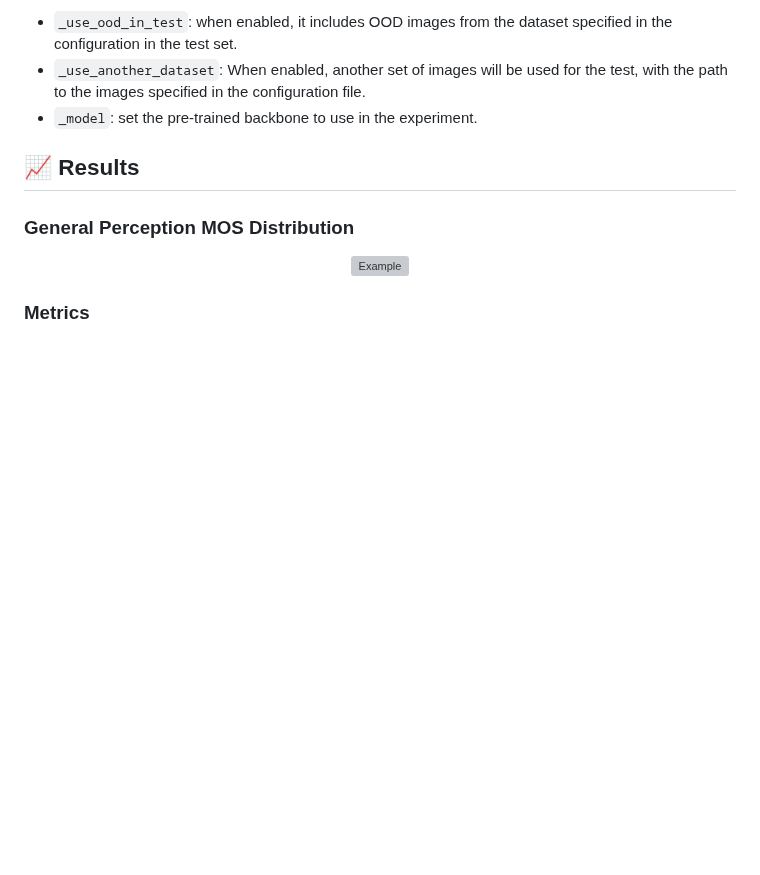
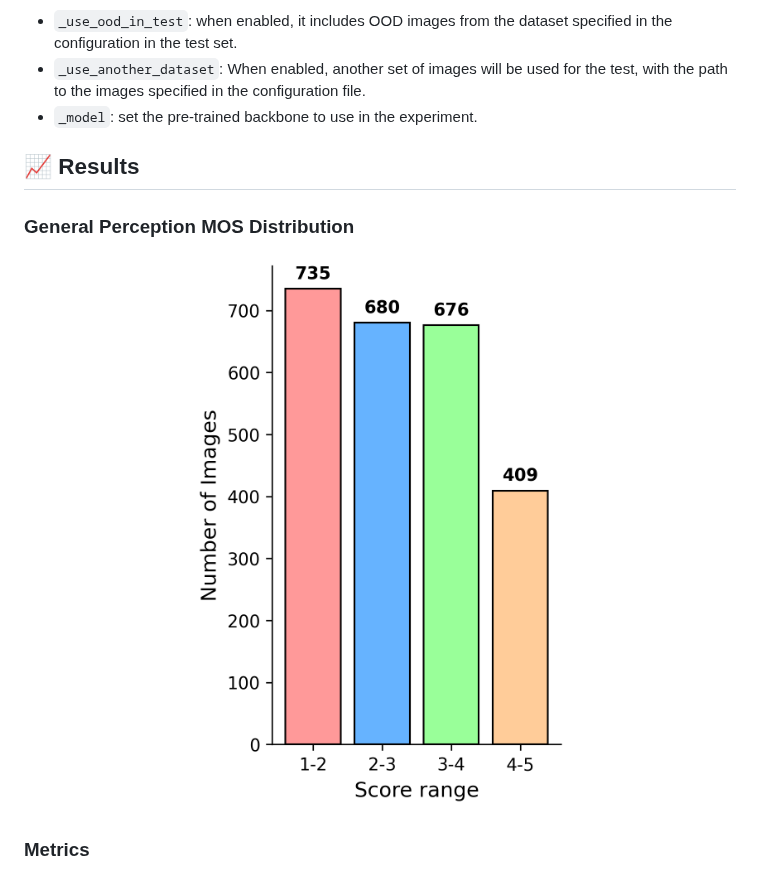
Before and after one commit to life-ufes/pad-diqa, a Markdown page: README.md, the part around the change. Drawn GitHub-style; pictures changed too: assets/general_perception_distribution.png (added); blank space fills up the shorter version; grey boxes are pictures that could not be loaded.

Commit message:
update general_perception distribution

```diff
--- a/README.md
+++ b/README.md
@@ -54,7 +54,7 @@ The following parameters are available:
 ### General Perception MOS Distribution
 
 <div align="center">
-  <img src="./assets/general_perception_distribution.webp" alt="Example" height=500/>
+  <img src="./assets/general_perception_distribution.png" alt="Example" height=500/>
 </div>
 
 ### Metrics
```
Also changed, not shown: 1 other file.
